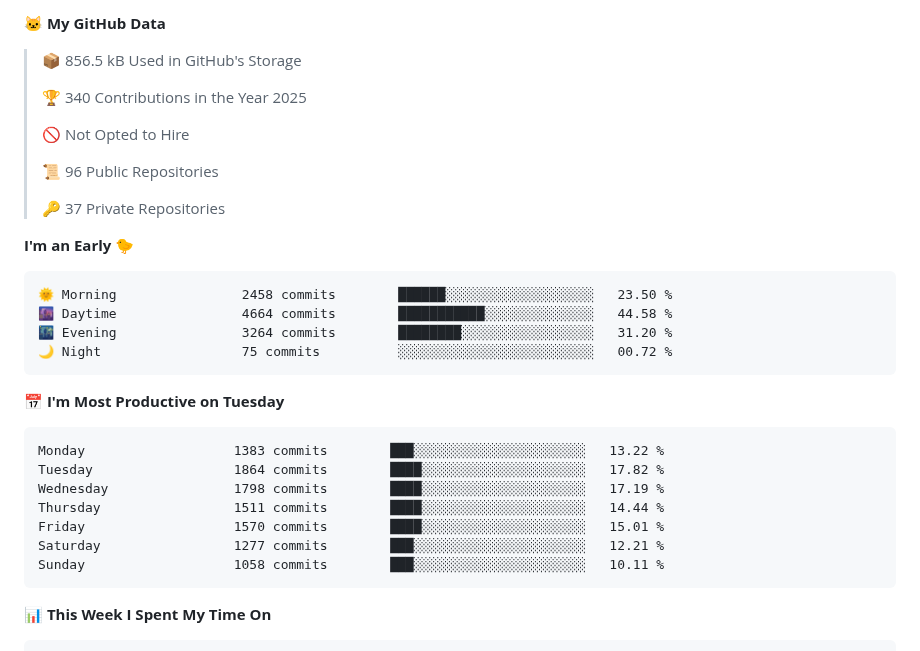
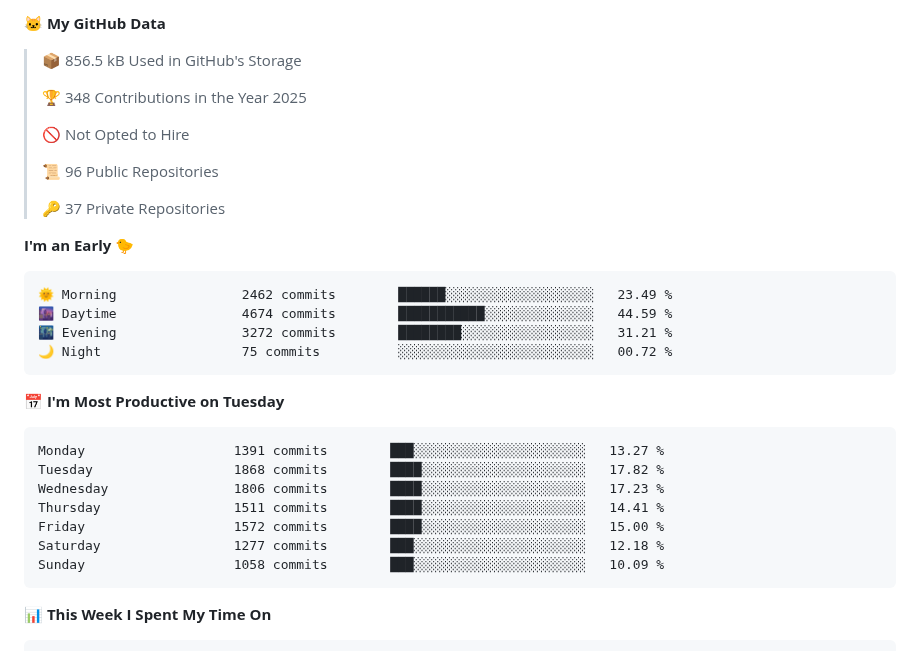
Before and after one commit to cdfmlr/cdfmlr, a Markdown page: README.md, the part around one of its changes. Rendered like a GitHub page; folded sections open.

Commit message:
Updated with Dev Metrics

````diff
--- a/README.md
+++ b/README.md
@@ -37,7 +37,7 @@ Homepage: [www.murchinroom.fun](https://www.murchinroom.fun)
 
 > 📦 856.5 kB Used in GitHub's Storage
  >
-> 🏆 340 Contributions in the Year 2025
+> 🏆 348 Contributions in the Year 2025
  >
 > 🚫 Not Opted to Hire
  >
@@ -48,21 +48,21 @@ Homepage: [www.murchinroom.fun](https://www.murchinroom.fun)
 **I'm an Early 🐤**
 
 ```text
-🌞 Morning                2458 commits        ██████░░░░░░░░░░░░░░░░░░░   23.50 %
-🌆 Daytime                4664 commits        ███████████░░░░░░░░░░░░░░   44.58 %
-🌃 Evening                3264 commits        ████████░░░░░░░░░░░░░░░░░   31.20 %
+🌞 Morning                2462 commits        ██████░░░░░░░░░░░░░░░░░░░   23.49 %
+🌆 Daytime                4674 commits        ███████████░░░░░░░░░░░░░░   44.59 %
+🌃 Evening                3272 commits        ████████░░░░░░░░░░░░░░░░░   31.21 %
 🌙 Night                  75 commits          ░░░░░░░░░░░░░░░░░░░░░░░░░   00.72 %
 ```
 📅 **I'm Most Productive on Tuesday**
 
 ```text
-Monday                   1383 commits        ███░░░░░░░░░░░░░░░░░░░░░░   13.22 %
-Tuesday                  1864 commits        ████░░░░░░░░░░░░░░░░░░░░░   17.82 %
-Wednesday                1798 commits        ████░░░░░░░░░░░░░░░░░░░░░   17.19 %
-Thursday                 1511 commits        ████░░░░░░░░░░░░░░░░░░░░░   14.44 %
-Friday                   1570 commits        ████░░░░░░░░░░░░░░░░░░░░░   15.01 %
-Saturday                 1277 commits        ███░░░░░░░░░░░░░░░░░░░░░░   12.21 %
-Sunday                   1058 commits        ███░░░░░░░░░░░░░░░░░░░░░░   10.11 %
+Monday                   1391 commits        ███░░░░░░░░░░░░░░░░░░░░░░   13.27 %
+Tuesday                  1868 commits        ████░░░░░░░░░░░░░░░░░░░░░   17.82 %
+Wednesday                1806 commits        ████░░░░░░░░░░░░░░░░░░░░░   17.23 %
+Thursday                 1511 commits        ████░░░░░░░░░░░░░░░░░░░░░   14.41 %
+Friday                   1572 commits        ████░░░░░░░░░░░░░░░░░░░░░   15.00 %
+Saturday                 1277 commits        ███░░░░░░░░░░░░░░░░░░░░░░   12.18 %
+Sunday                   1058 commits        ███░░░░░░░░░░░░░░░░░░░░░░   10.09 %
 ```
 
 
````
Also changed, not shown: other parts of README.md (+1 -1 lines).
